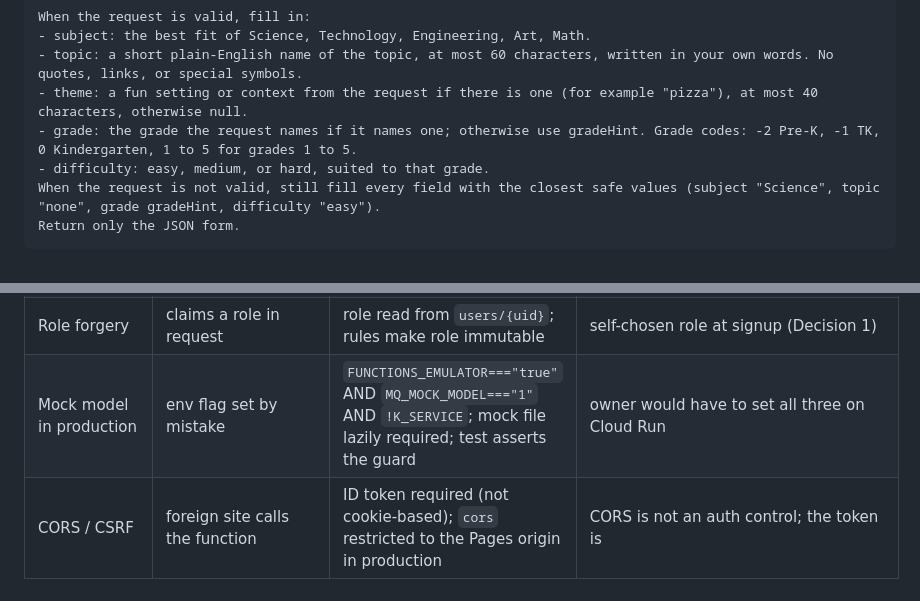
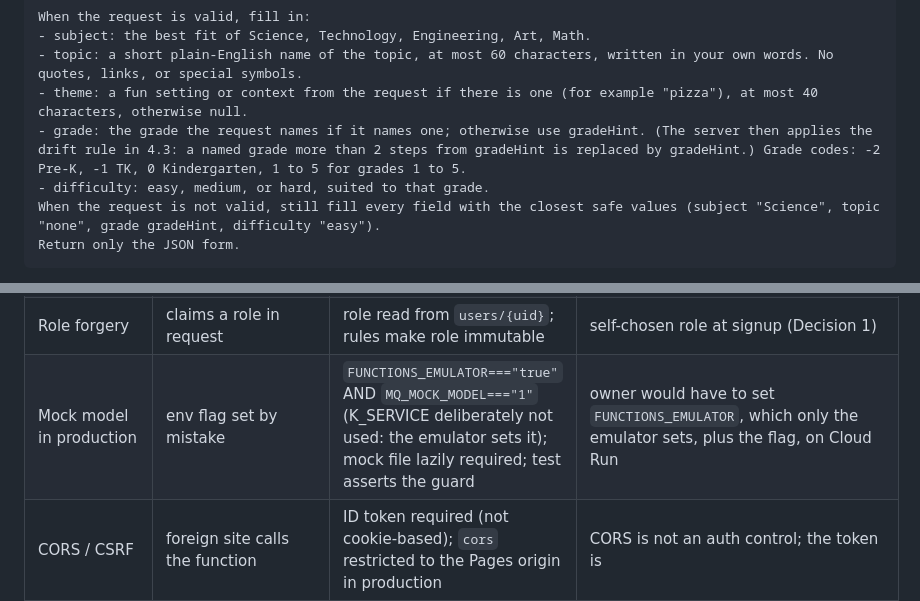
Before and after one commit to GenAlpha24/MathQuest, a Markdown page: .agents/design/phase2-steam-agent.md, 2 parts joined by grey strips. Drawn GitHub-style.

```diff
--- a/.agents/design/phase2-steam-agent.md
+++ b/.agents/design/phase2-steam-agent.md
@@ -350,7 +351,7 @@ When the request is valid, fill in:
 - subject: the best fit of Science, Technology, Engineering, Art, Math.
 - topic: a short plain-English name of the topic, at most 60 characters, written in your own words. No quotes, links, or special symbols.
 - theme: a fun setting or context from the request if there is one (for example "pizza"), at most 40 characters, otherwise null.
-- grade: the grade the request names if it names one; otherwise use gradeHint. Grade codes: -2 Pre-K, -1 TK, 0 Kindergarten, 1 to 5 for grades 1 to 5.
+- grade: the grade the request names if it names one; otherwise use gradeHint. (The server then applies the drift rule in 4.3: a named grade more than 2 steps from gradeHint is replaced by gradeHint.) Grade codes: -2 Pre-K, -1 TK, 0 Kindergarten, 1 to 5 for grades 1 to 5.
 - difficulty: easy, medium, or hard, suited to that grade.
 When the request is not valid, still fill every field with the closest safe values (subject "Science", topic "none", grade gradeHint, difficulty "easy").
 Return only the JSON form.
@@ -665,7 +666,7 @@ Counts to report from real output: unit N, handler N, e2e N, client N, rules 69,
 | Cross-user data access | read others' games/usage | creator-or-consented-adult read; usage deny-all; tests A17-A21 | adult list query behaviour confirmed in emulator (6.1) |
 | Quota tampering | client resets counters | `usage` deny-all; counters only via Admin transaction | none |
 | Role forgery | claims a role in request | role read from `users/{uid}`; rules make role immutable | self-chosen role at signup (Decision 1) |
-| Mock model in production | env flag set by mistake | `FUNCTIONS_EMULATOR==="true"` AND `MQ_MOCK_MODEL==="1"` AND `!K_SERVICE`; mock file lazily required; test asserts the guard | owner would have to set all three on Cloud Run |
+| Mock model in production | env flag set by mistake | `FUNCTIONS_EMULATOR==="true"` AND `MQ_MOCK_MODEL==="1"` (K_SERVICE deliberately not used: the emulator sets it); mock file lazily required; test asserts the guard | owner would have to set `FUNCTIONS_EMULATOR`, which only the emulator sets, plus the flag, on Cloud Run |
 | CORS / CSRF | foreign site calls the function | ID token required (not cookie-based); `cors` restricted to the Pages origin in production | CORS is not an auth control; the token is |
 | Replay / duplicate submit | double click, retries | client `creatingGame` flag + server `lockUntil` + quota | none |
 | Log injection | prompt text in logs | prompts never logged | none |
```
Also changed, not shown: other parts of .agents/design/phase2-steam-agent.md (+10 -6 lines).
